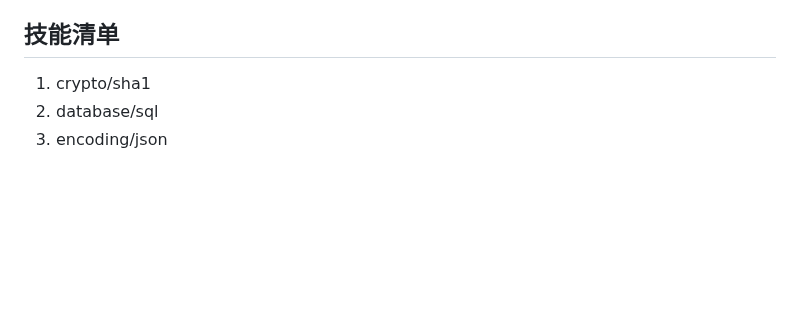
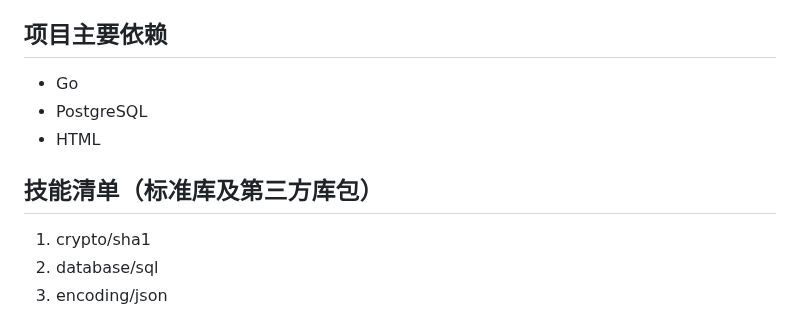
Before and after one commit to huangpengju/chitchat, a Markdown page: README.md, the part around the change. Rendered like a GitHub page; blank space fills up the shorter version.

Commit message:
优化Readme

```diff
--- a/README.md
+++ b/README.md
@@ -281,7 +281,12 @@ ChitChat 应用的工作流程如下：
 （7）模板引擎会对模板文件进行语法分析并创建相应的模板，而这些模板又会与处理器传递的数据一起合并生成最终的 HTML；
 （8）生成的 HTML 会作为响应的一部分回传至客户端。
 
-## 技能清单
+## 项目主要依赖
+* Go
+* PostgreSQL
+* HTML
+
+## 技能清单（标准库及第三方库包）
 1. crypto/sha1
 2. database/sql
 3. encoding/json
```
